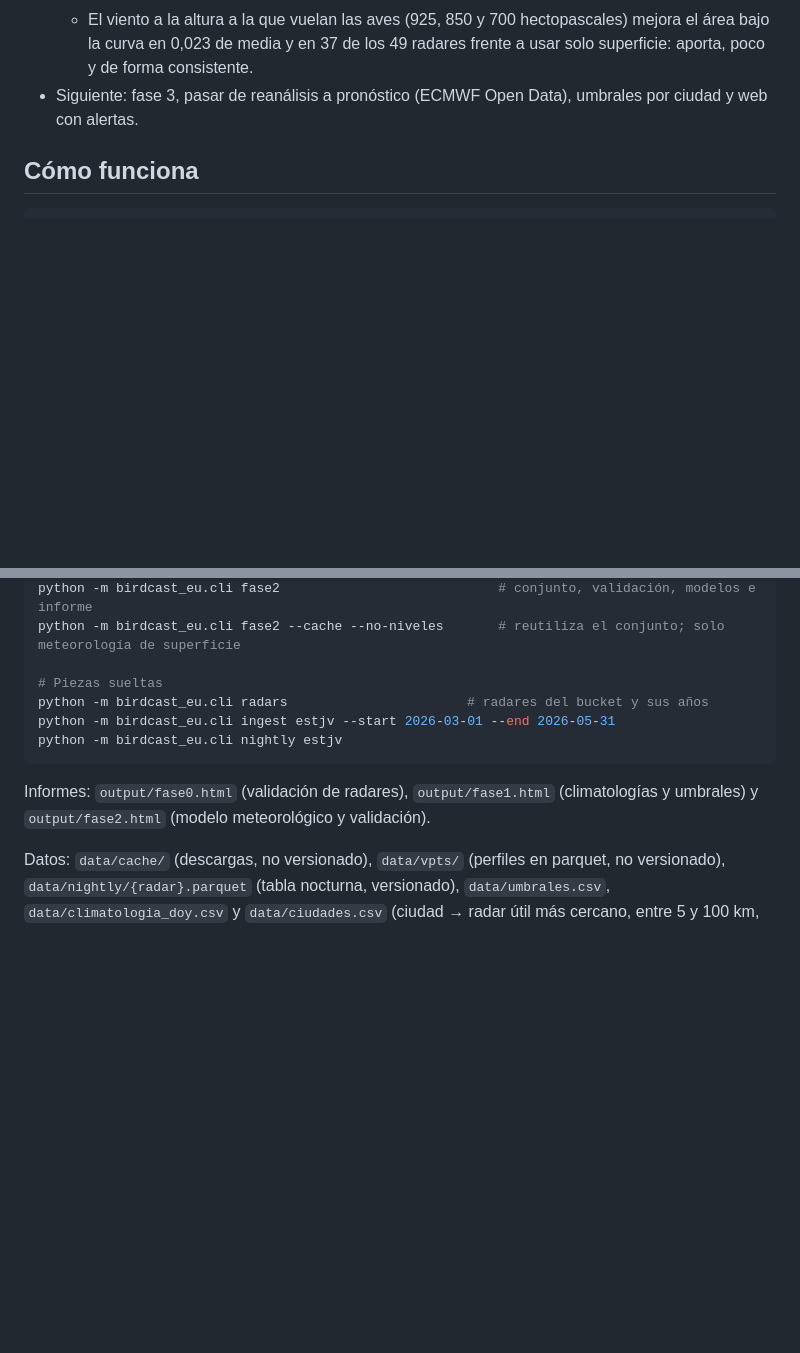
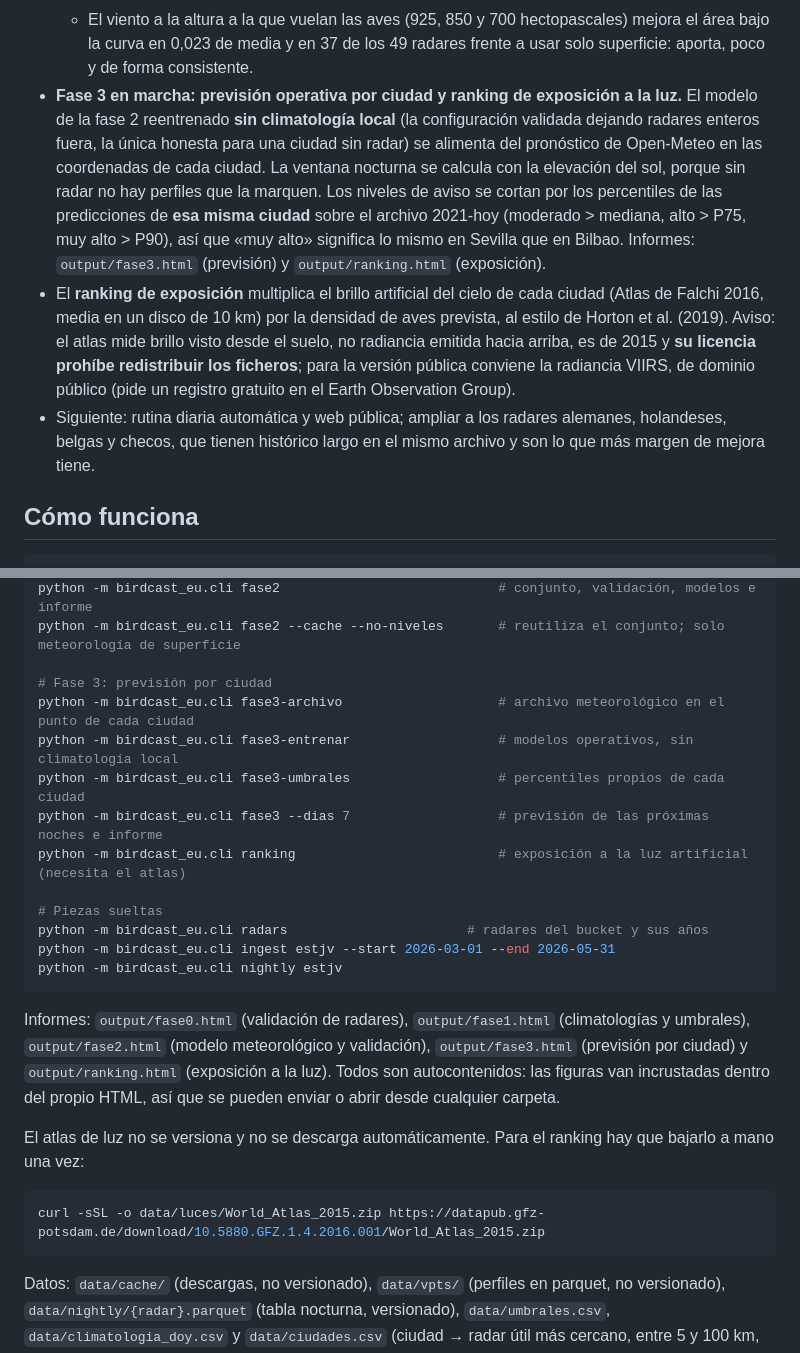
Before and after one commit to Asensio94/sub-nocte, a Markdown page: README.md, 2 parts joined by grey strips. Drawn GitHub-style; blank space fills up the shorter version.

Commit message:
README: fase 3, ranking de luz y descarga manual del atlas
Co-Authored-By: Claude Opus 5 <noreply@anthropic.com>

````diff
--- a/README.md
+++ b/README.md
@@ -55,7 +55,20 @@ reduciendo colisiones con edificios. En Europa existen los datos (Aloft, ENRAM,
     contaminación de insectos son los sospechosos.
   - El viento a la altura a la que vuelan las aves (925, 850 y 700 hectopascales) mejora el área bajo la curva en
     0,023 de media y en 37 de los 49 radares frente a usar solo superficie: aporta, poco y de forma consistente.
-- Siguiente: fase 3, pasar de reanálisis a pronóstico (ECMWF Open Data), umbrales por ciudad y web con alertas.
+- **Fase 3 en marcha: previsión operativa por ciudad y ranking de exposición a la luz.** El modelo de la fase 2
+  reentrenado **sin climatología local** (la configuración validada dejando radares enteros fuera, la única
+  honesta para una ciudad sin radar) se alimenta del pronóstico de Open-Meteo en las coordenadas de cada ciudad.
+  La ventana nocturna se calcula con la elevación del sol, porque sin radar no hay perfiles que la marquen.
+  Los niveles de aviso se cortan por los percentiles de las predicciones de **esa misma ciudad** sobre el archivo
+  2021-hoy (moderado > mediana, alto > P75, muy alto > P90), así que «muy alto» significa lo mismo en Sevilla que
+  en Bilbao. Informes: `output/fase3.html` (previsión) y `output/ranking.html` (exposición).
+- El **ranking de exposición** multiplica el brillo artificial del cielo de cada ciudad (Atlas de Falchi 2016,
+  media en un disco de 10 km) por la densidad de aves prevista, al estilo de Horton et al. (2019). Aviso: el
+  atlas mide brillo visto desde el suelo, no radiancia emitida hacia arriba, es de 2015 y **su licencia prohíbe
+  redistribuir los ficheros**; para la versión pública conviene la radiancia VIIRS, de dominio público (pide un
+  registro gratuito en el Earth Observation Group).
+- Siguiente: rutina diaria automática y web pública; ampliar a los radares alemanes, holandeses, belgas y checos,
+  que tienen histórico largo en el mismo archivo y son lo que más margen de mejora tiene.
 
 ## Cómo funciona
 
@@ -92,14 +105,29 @@ python -m birdcast_eu.cli meteo-niveles --start-year 2021  # viento a 925/850/70
 python -m birdcast_eu.cli fase2                            # conjunto, validación, modelos e informe
 python -m birdcast_eu.cli fase2 --cache --no-niveles       # reutiliza el conjunto; solo meteorología de superficie
 
+# Fase 3: previsión por ciudad
+python -m birdcast_eu.cli fase3-archivo                    # archivo meteorológico en el punto de cada ciudad
+python -m birdcast_eu.cli fase3-entrenar                   # modelos operativos, sin climatología local
+python -m birdcast_eu.cli fase3-umbrales                   # percentiles propios de cada ciudad
+python -m birdcast_eu.cli fase3 --dias 7                   # previsión de las próximas noches e informe
+python -m birdcast_eu.cli ranking                          # exposición a la luz artificial (necesita el atlas)
+
 # Piezas sueltas
 python -m birdcast_eu.cli radars                       # radares del bucket y sus años
 python -m birdcast_eu.cli ingest estjv --start 2026-03-01 --end 2026-05-31
 python -m birdcast_eu.cli nightly estjv
 ```
 
-Informes: `output/fase0.html` (validación de radares), `output/fase1.html` (climatologías y umbrales) y
-`output/fase2.html` (modelo meteorológico y validación).
+Informes: `output/fase0.html` (validación de radares), `output/fase1.html` (climatologías y umbrales),
+`output/fase2.html` (modelo meteorológico y validación), `output/fase3.html` (previsión por ciudad) y
+`output/ranking.html` (exposición a la luz). Todos son autocontenidos: las figuras van incrustadas dentro del
+propio HTML, así que se pueden enviar o abrir desde cualquier carpeta.
+
+El atlas de luz no se versiona y no se descarga automáticamente. Para el ranking hay que bajarlo a mano una vez:
+
+```bash
+curl -sSL -o data/luces/World_Atlas_2015.zip https://datapub.gfz-potsdam.de/download/10.5880.GFZ.1.4.2016.001/World_Atlas_2015.zip
+```
 
 Datos: `data/cache/` (descargas, no versionado), `data/vpts/` (perfiles en parquet, no versionado),
 `data/nightly/{radar}.parquet` (tabla nocturna, versionado), `data/umbrales.csv`, `data/climatologia_doy.csv` y
````
